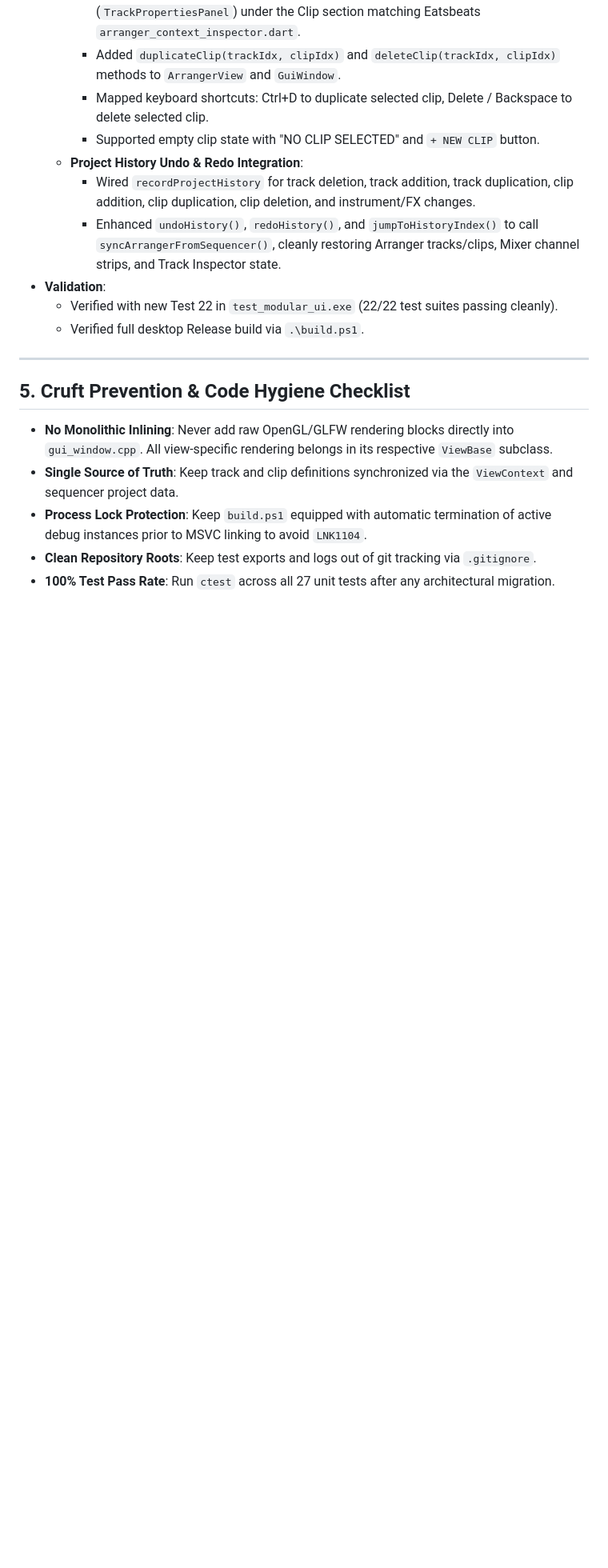
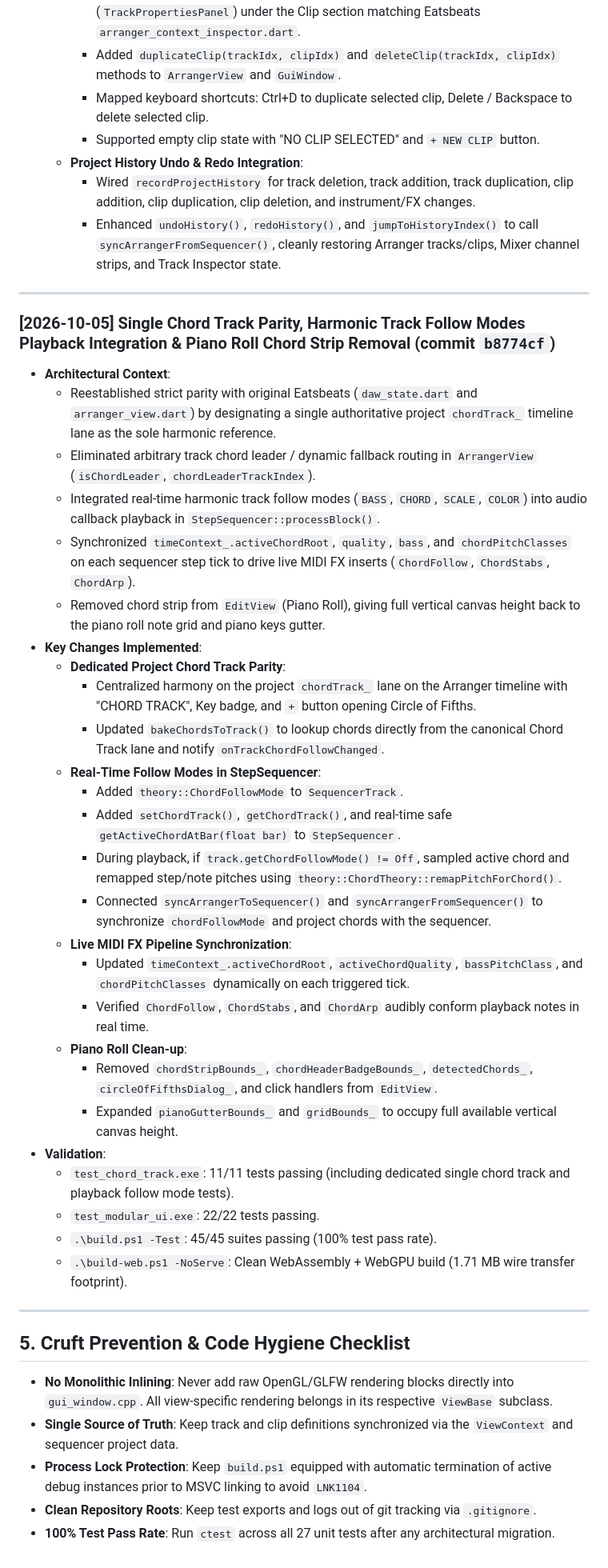
Before and after one commit to maddestlabs/eatsbits, a Markdown page: progress.md, the part around the change. Shown at 80% size. GitHub-like rendering; blank space fills up the shorter version.

Commit message:
docs: record chord track parity completion and archive task to TODO-ARCHIVE.md

```diff
--- a/progress.md
+++ b/progress.md
@@ -857,9 +857,35 @@ To align any part of Eatsbits with original Eatsbeats, follow this systematic 6-
   - **Project History Undo & Redo Integration**:
     - Wired `recordProjectHistory` for track deletion, track addition, track duplication, clip addition, clip duplication, clip deletion, and instrument/FX changes.
     - Enhanced `undoHistory()`, `redoHistory()`, and `jumpToHistoryIndex()` to call `syncArrangerFromSequencer()`, cleanly restoring Arranger tracks/clips, Mixer channel strips, and Track Inspector state.
+---
+
+### [2026-10-05] Single Chord Track Parity, Harmonic Track Follow Modes Playback Integration & Piano Roll Chord Strip Removal (commit `b8774cf`)
+- **Architectural Context**:
+  - Reestablished strict parity with original Eatsbeats (`daw_state.dart` and `arranger_view.dart`) by designating a single authoritative project `chordTrack_` timeline lane as the sole harmonic reference.
+  - Eliminated arbitrary track chord leader / dynamic fallback routing in `ArrangerView` (`isChordLeader`, `chordLeaderTrackIndex`).
+  - Integrated real-time harmonic track follow modes (`BASS`, `CHORD`, `SCALE`, `COLOR`) into audio callback playback in `StepSequencer::processBlock()`.
+  - Synchronized `timeContext_.activeChordRoot`, `quality`, `bass`, and `chordPitchClasses` on each sequencer step tick to drive live MIDI FX inserts (`ChordFollow`, `ChordStabs`, `ChordArp`).
+  - Removed chord strip from `EditView` (Piano Roll), giving full vertical canvas height back to the piano roll note grid and piano keys gutter.
+- **Key Changes Implemented**:
+  - **Dedicated Project Chord Track Parity**:
+    - Centralized harmony on the project `chordTrack_` lane on the Arranger timeline with "CHORD TRACK", Key badge, and `+` button opening Circle of Fifths.
+    - Updated `bakeChordsToTrack()` to lookup chords directly from the canonical Chord Track lane and notify `onTrackChordFollowChanged`.
+  - **Real-Time Follow Modes in StepSequencer**:
+    - Added `theory::ChordFollowMode` to `SequencerTrack`.
+    - Added `setChordTrack()`, `getChordTrack()`, and real-time safe `getActiveChordAtBar(float bar)` to `StepSequencer`.
+    - During playback, if `track.getChordFollowMode() != Off`, sampled active chord and remapped step/note pitches using `theory::ChordTheory::remapPitchForChord()`.
+    - Connected `syncArrangerToSequencer()` and `syncArrangerFromSequencer()` to synchronize `chordFollowMode` and project chords with the sequencer.
+  - **Live MIDI FX Pipeline Synchronization**:
+    - Updated `timeContext_.activeChordRoot`, `activeChordQuality`, `bassPitchClass`, and `chordPitchClasses` dynamically on each triggered tick.
+    - Verified `ChordFollow`, `ChordStabs`, and `ChordArp` audibly conform playback notes in real time.
+  - **Piano Roll Clean-up**:
+    - Removed `chordStripBounds_`, `chordHeaderBadgeBounds_`, `detectedChords_`, `circleOfFifthsDialog_`, and click handlers from `EditView`.
+    - Expanded `pianoGutterBounds_` and `gridBounds_` to occupy full available vertical canvas height.
 - **Validation**:
-  - Verified with new Test 22 in `test_modular_ui.exe` (22/22 test suites passing cleanly).
-  - Verified full desktop Release build via `.\build.ps1`.
+  - `test_chord_track.exe`: 11/11 tests passing (including dedicated single chord track and playback follow mode tests).
+  - `test_modular_ui.exe`: 22/22 tests passing.
+  - `.\build.ps1 -Test`: 45/45 suites passing (100% test pass rate).
+  - `.\build-web.ps1 -NoServe`: Clean WebAssembly + WebGPU build (1.71 MB wire transfer footprint).
 
 ---
 
```
Also changed, not shown: TODO-ARCHIVE.md (+10 -0 lines), TODO.md (+43 -52 lines).
